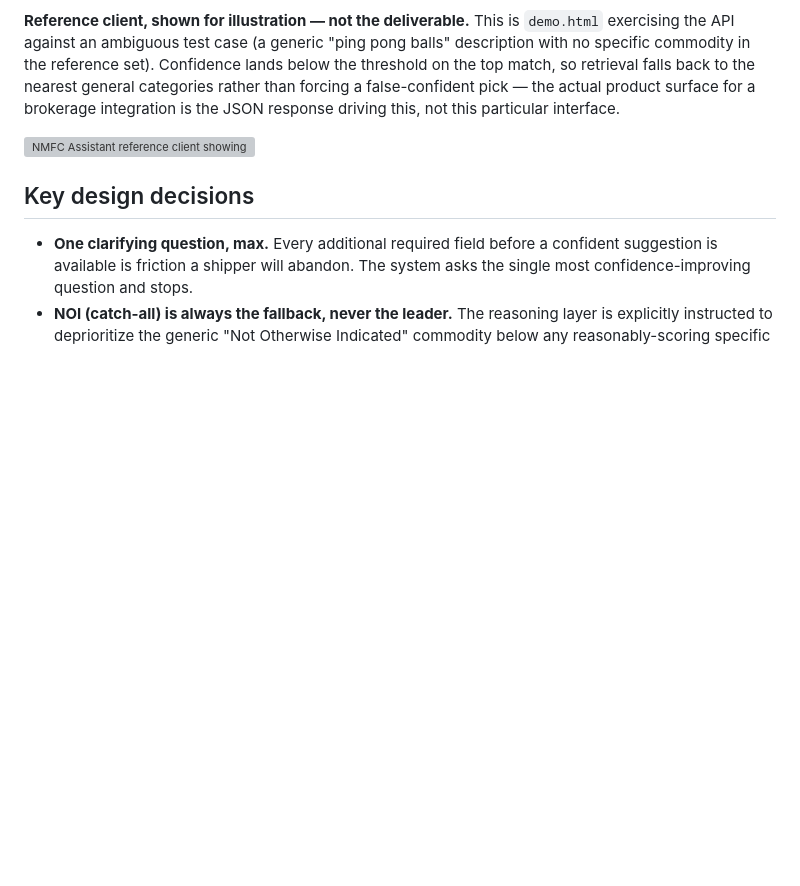
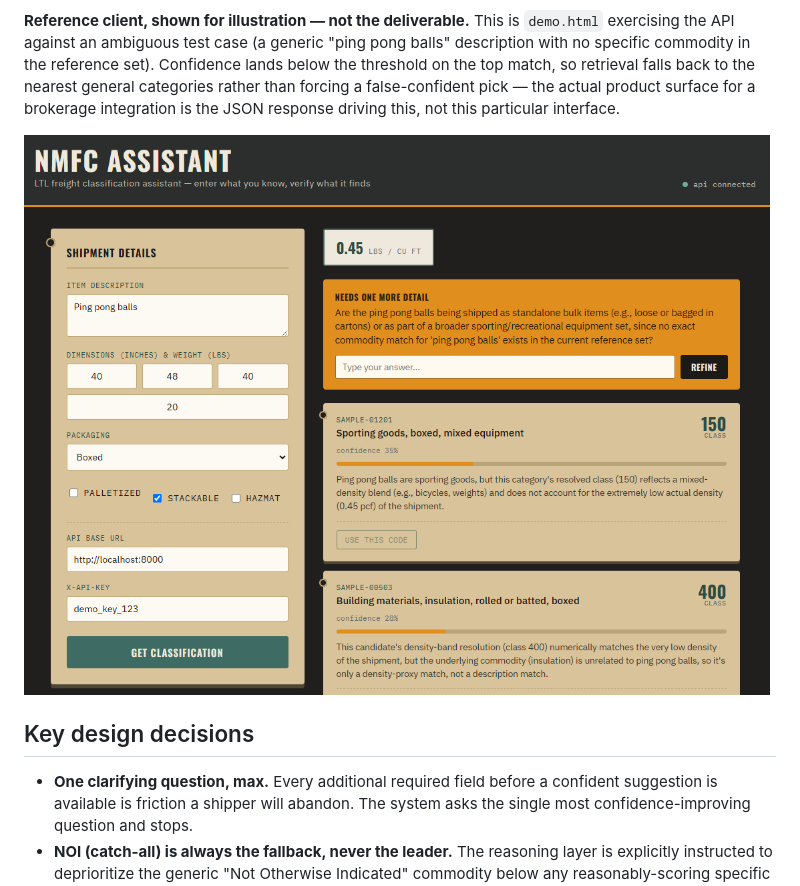
Before and after one commit to scotthuegerich-max/nmfc-assistant, a Markdown page: README.md, the part around the change. Rendered like a GitHub page; blank space fills up the shorter version; grey boxes are pictures that could not be loaded.

Commit message:
Update README.md
Fix screenshot path casing

```diff
--- a/README.md
+++ b/README.md
@@ -79,7 +79,7 @@ Full request/response schema is in `main.py`; interactive docs are auto-generate
 
 **Reference client, shown for illustration — not the deliverable.** This is `demo.html` exercising the API against an ambiguous test case (a generic "ping pong balls" description with no specific commodity in the reference set). Confidence lands below the threshold on the top match, so retrieval falls back to the nearest general categories rather than forcing a false-confident pick — the actual product surface for a brokerage integration is the JSON response driving this, not this particular interface.
 
-![NMFC Assistant reference client showing ranked suggestions for an ambiguous item description](screenshots/demo-reference-client.png)
+![NMFC Assistant reference client showing ranked suggestions for an ambiguous item description](screenshots/demo-reference-client.PNG)
 
 ## Key design decisions
 
```
